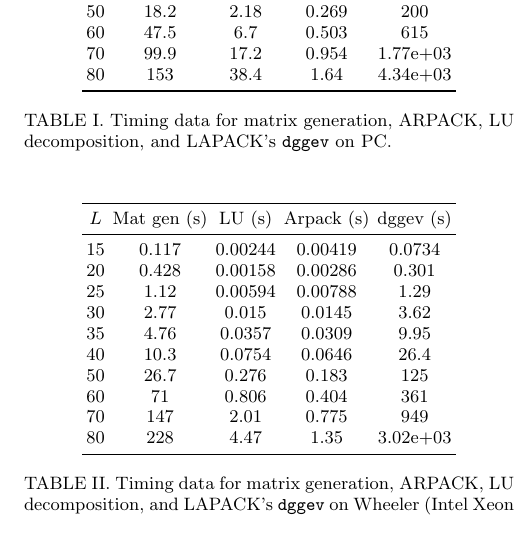
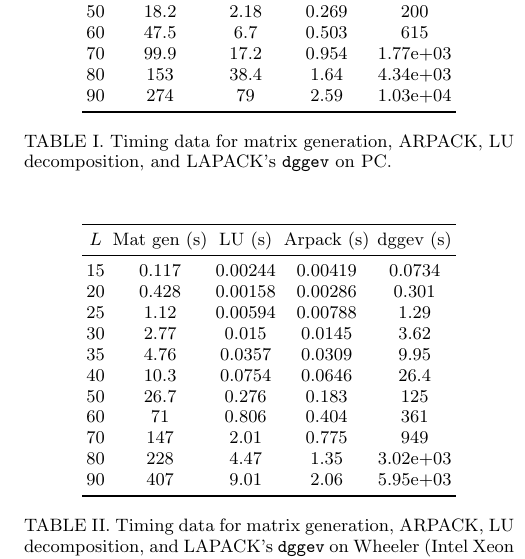
Before and after one commit to GitHimanshuc/report, a LaTeX paper (main.tex): part of one column of page 5 of 6, cut so that both start at the same text. Compiled offline with pdfLaTeX.

Commit message:
L=90 data

```diff
--- a/main.tex
+++ b/main.tex
@@ -355,6 +355,7 @@ $L$ & Mat gen (s) & LU (s) & Arpack (s) & dggev (s) \\
 60 & 47.5 & 6.7 & 0.503 & 615 \\
 70 & 99.9 & 17.2 & 0.954 & 1.77e+03 \\
 80 & 153 & 38.4 & 1.64 & 4.34e+03 \\
+90 & 274 & 79 & 2.59 & 1.03e+04 \\
 \bottomrule
 \end{tabular}
 \caption{Timing data for matrix generation, ARPACK, LU decomposition, and LAPACK's \texttt{dggev} on PC.}
@@ -378,6 +379,7 @@ $L$ & Mat gen (s) & LU (s) & Arpack (s) & dggev (s) \\
 60 & 71 & 0.806 & 0.404 & 361 \\
 70 & 147 & 2.01 & 0.775 & 949 \\
 80 & 228 & 4.47 & 1.35 & 3.02e+03 \\
+90 & 407 & 9.01 & 2.06 & 5.95e+03 \\
 \bottomrule
 \end{tabular}
 \caption{Timing data for matrix generation, ARPACK, LU decomposition, and LAPACK's \texttt{dggev} on Wheeler (Intel Xeon E5-2680 v3 @ 2.50\,GHz).}
```
Also changed, not shown: 3 other files.
